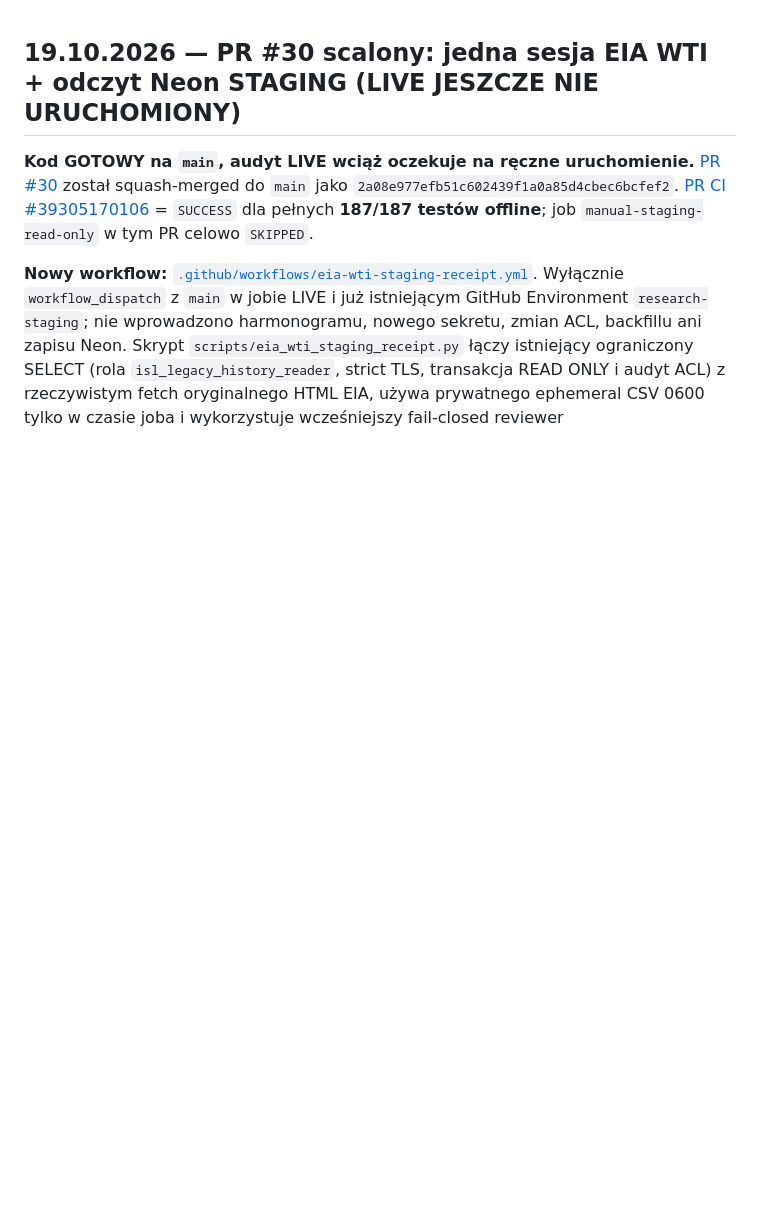
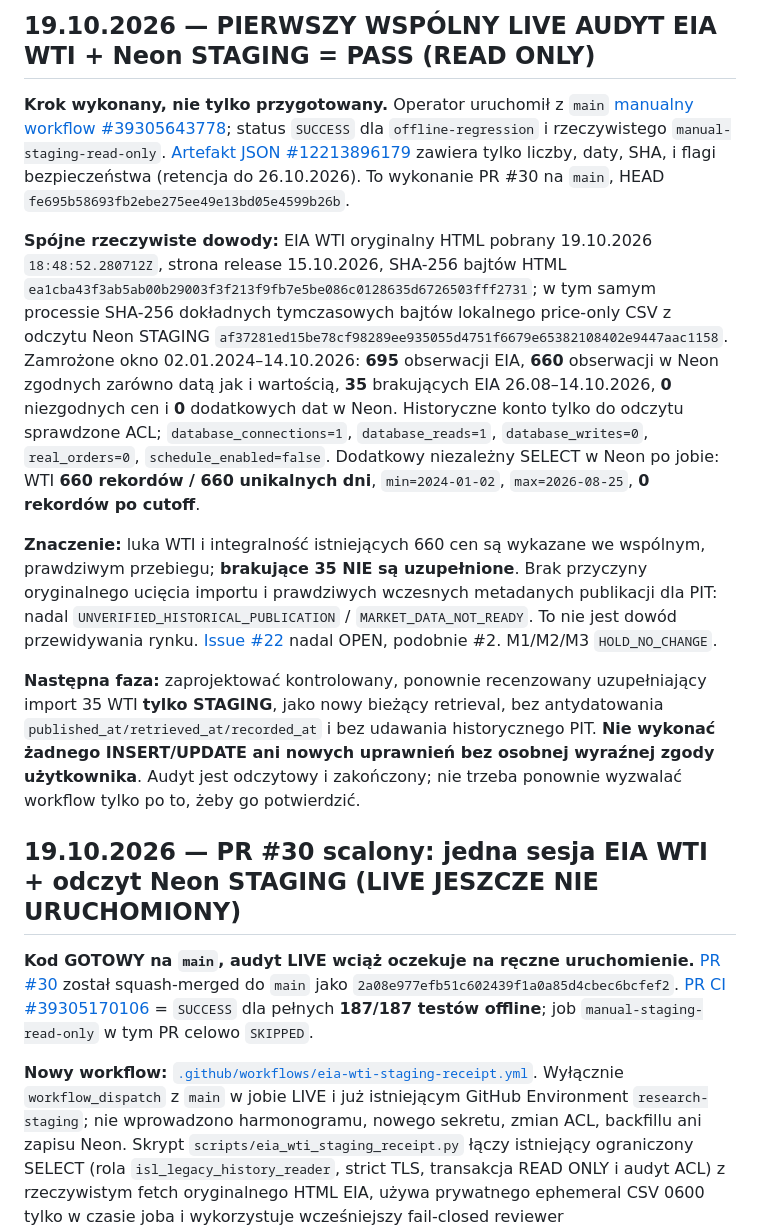
Before and after one commit to gniewkob/Investment-Strategy-Lab, a Markdown page: docs/SESSION_HANDOFF_PL.md, the part around the change. GitHub-like rendering; blank space fills up the shorter version.

Commit message:
docs: record successful live single-run WTI EIA/Neon staging receipt and independent no-backfill verification

```diff
--- a/docs/SESSION_HANDOFF_PL.md
+++ b/docs/SESSION_HANDOFF_PL.md
@@ -1,3 +1,13 @@
+## 19.10.2026 — PIERWSZY WSPÓLNY LIVE AUDYT EIA WTI + Neon STAGING = PASS (READ ONLY)
+
+**Krok wykonany, nie tylko przygotowany.** Operator uruchomił z `main` [manualny workflow #39305643778](https://github.com/gniewkob/Investment-Strategy-Lab/actions/runs/39305643778); status `SUCCESS` dla `offline-regression` i rzeczywistego `manual-staging-read-only`. [Artefakt JSON #12213896179](https://github.com/gniewkob/Investment-Strategy-Lab/actions/runs/39305643778/artifacts/12213896179) zawiera tylko liczby, daty, SHA, i flagi bezpieczeństwa (retencja do 26.10.2026). To wykonanie PR #30 na `main`, HEAD `fe695b58693fb2ebe275ee49e13bd05e4599b26b`.
+
+**Spójne rzeczywiste dowody:** EIA WTI oryginalny HTML pobrany 19.10.2026 `18:48:52.280712Z`, strona release 15.10.2026, SHA-256 bajtów HTML `ea1cba43f3ab5ab00b29003f3f213f9fb7e5be086c0128635d6726503fff2731`; w tym samym processie SHA-256 dokładnych tymczasowych bajtów lokalnego price-only CSV z odczytu Neon STAGING `af37281ed15be78cf98289ee935055d4751f6679e65382108402e9447aac1158`. Zamrożone okno 02.01.2024–14.10.2026: **695** obserwacji EIA, **660** obserwacji w Neon zgodnych zarówno datą jak i wartością, **35** brakujących EIA 26.08–14.10.2026, **0** niezgodnych cen i **0** dodatkowych dat w Neon. Historyczne konto tylko do odczytu sprawdzone ACL; `database_connections=1`, `database_reads=1`, `database_writes=0`, `real_orders=0`, `schedule_enabled=false`. Dodatkowy niezależny SELECT w Neon po jobie: WTI **660 rekordów / 660 unikalnych dni**, `min=2024-01-02`, `max=2026-08-25`, **0 rekordów po cutoff**.
+
+**Znaczenie:** luka WTI i integralność istniejących 660 cen są wykazane we wspólnym, prawdziwym przebiegu; **brakujące 35 NIE są uzupełnione**. Brak przyczyny oryginalnego ucięcia importu i prawdziwych wczesnych metadanych publikacji dla PIT: nadal `UNVERIFIED_HISTORICAL_PUBLICATION` / `MARKET_DATA_NOT_READY`. To nie jest dowód przewidywania rynku. [Issue #22](https://github.com/gniewkob/Investment-Strategy-Lab/issues/22#issuecomment-6274752434) nadal OPEN, podobnie #2. M1/M2/M3 `HOLD_NO_CHANGE`.
+
+**Następna faza:** zaprojektować kontrolowany, ponownie recenzowany uzupełniający import 35 WTI **tylko STAGING**, jako nowy bieżący retrieval, bez antydatowania `published_at/retrieved_at/recorded_at` i bez udawania historycznego PIT. **Nie wykonać żadnego INSERT/UPDATE ani nowych uprawnień bez osobnej wyraźnej zgody użytkownika**. Audyt jest odczytowy i zakończony; nie trzeba ponownie wyzwalać workflow tylko po to, żeby go potwierdzić.
+
 ## 19.10.2026 — PR #30 scalony: jedna sesja EIA WTI + odczyt Neon STAGING (LIVE JESZCZE NIE URUCHOMIONY)
 
 **Kod GOTOWY na `main`, audyt LIVE wciąż oczekuje na ręczne uruchomienie.** [PR #30](https://github.com/gniewkob/Investment-Strategy-Lab/pull/30) został squash-merged do `main` jako `2a08e977efb51c602439f1a0a85d4cbec6bcfef2`. [PR CI #39305170106](https://github.com/gniewkob/Investment-Strategy-Lab/actions/runs/39305170106) = `SUCCESS` dla pełnych **187/187 testów offline**; job `manual-staging-read-only` w tym PR celowo `SKIPPED`.
```
